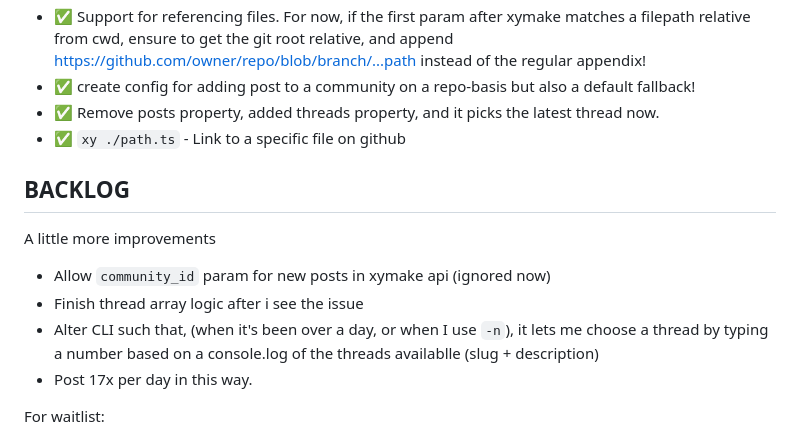
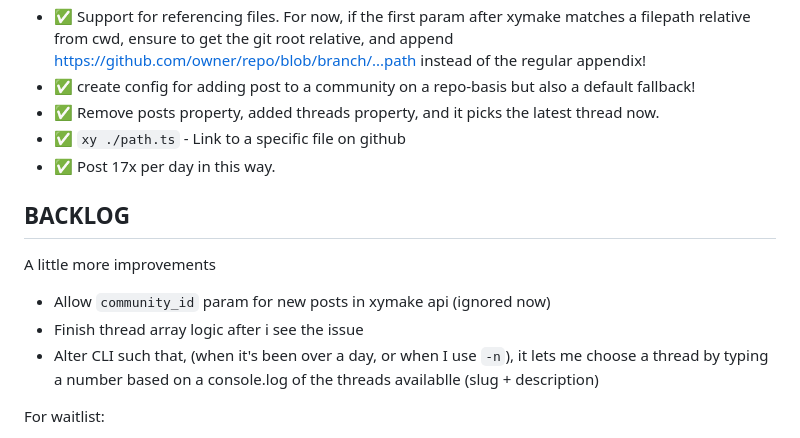
Before and after one commit to janwilmake/x-cli, a Markdown page: README.md, the part around the change. Rendered like a GitHub page.

Commit message:
improvements

```diff
--- a/README.md
+++ b/README.md
@@ -140,6 +140,7 @@ Easy onboarding
 - ✅ create config for adding post to a community on a repo-basis but also a default fallback!
 - ✅ Remove posts property, added threads property, and it picks the latest thread now.
 - ✅ `xy ./path.ts` - Link to a specific file on github
+- ✅ Post 17x per day in this way.
 
 ## BACKLOG
 
@@ -148,7 +149,6 @@ A little more improvements
 - Allow `community_id` param for new posts in xymake api (ignored now)
 - Finish thread array logic after i see the issue
 - Alter CLI such that, (when it's been over a day, or when I use `-n`), it lets me choose a thread by typing a number based on a console.log of the threads availablle (slug + description)
-- Post 17x per day in this way.
 
 For waitlist:
 
```
